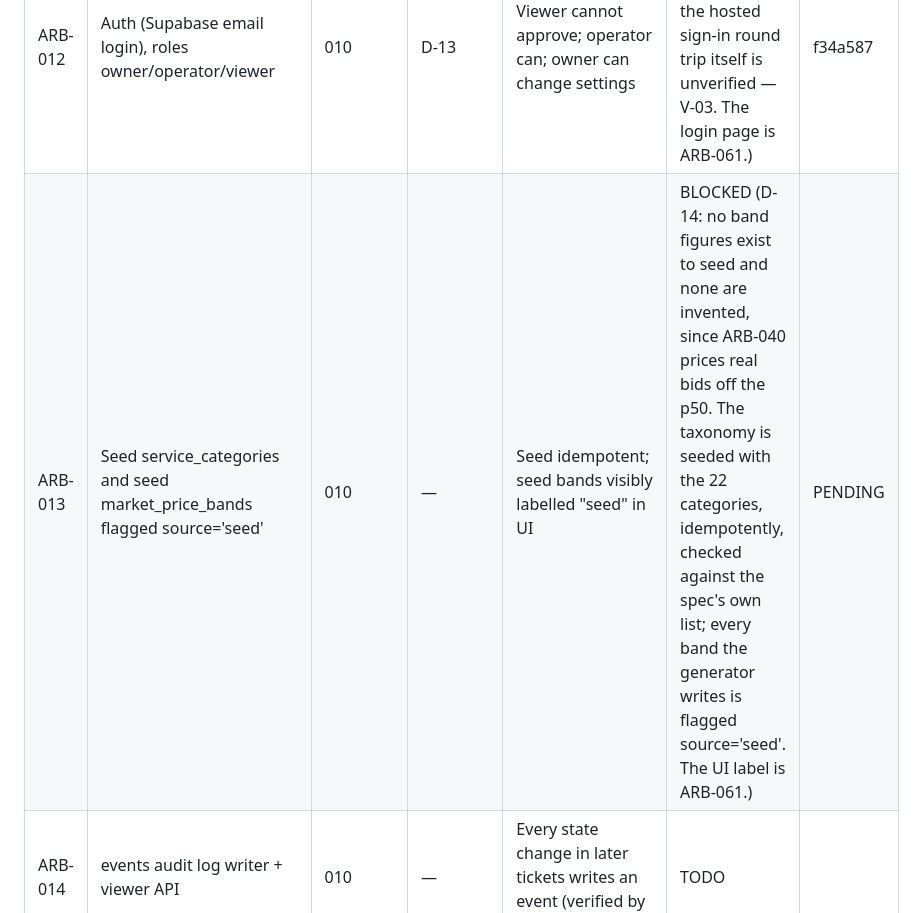
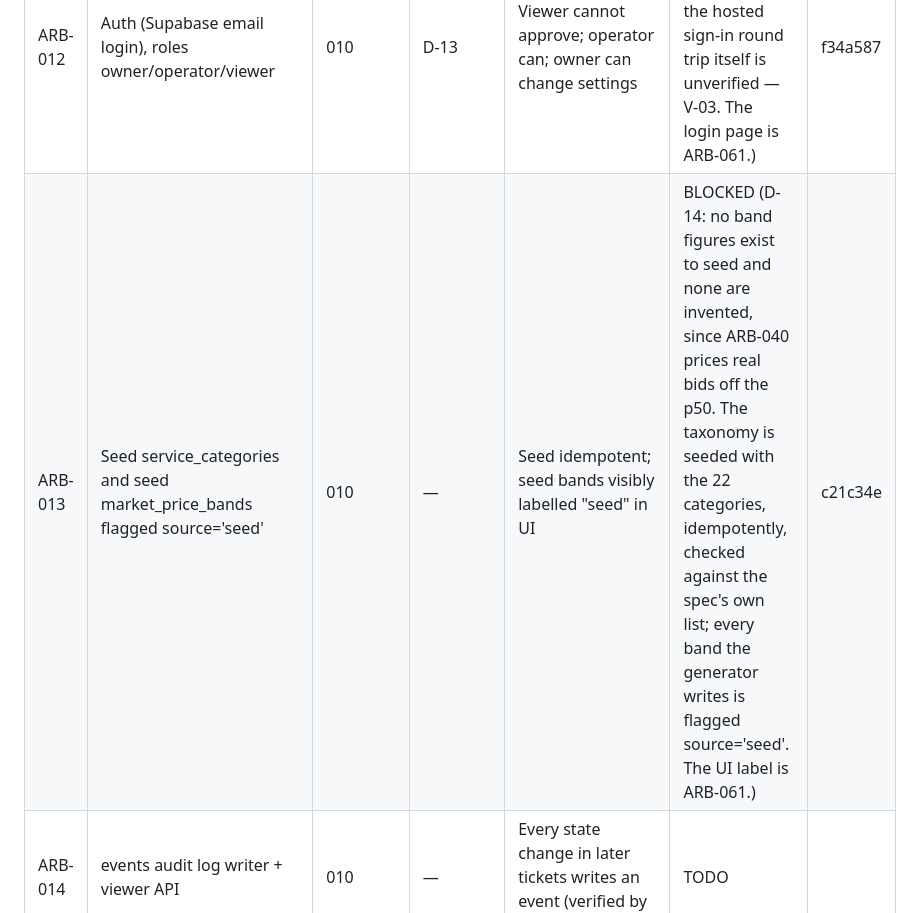
Before and after one commit to logiagenesis/bpomax, a Markdown page: docs/04-PROJECT-BOARD.md, the part around the change. GitHub-like rendering.

Commit message:
ARB-013: record closing SHA on the board
Co-Authored-By: Claude Opus 5 <noreply@anthropic.com>
Claude-Session: https://claude.ai/code/session_01V4PPWsZ3jG9uNhmZHxi2Cc

```diff
--- a/docs/04-PROJECT-BOARD.md
+++ b/docs/04-PROJECT-BOARD.md
@@ -22,7 +22,7 @@ Blocker references point to 02-BLOCKERS.md.
 | ARB-010 | Supabase migrations: tenancy, marketplace, money, events, settings tables per 01-D | 004 | B-06, D-05 | `pnpm db:reset` applies cleanly; generated types committed | BLOCKED (C-01: generated types need a Supabase project, B-06. Migrations themselves apply cleanly — verified against real Postgres via PGlite on every push) | 8c9c8fa |
 | ARB-011 | RLS policies on every table + tests proving cross-org read/write is denied | 010 | — | Test suite shows denial for other org on every table | DONE | ecfc49e |
 | ARB-012 | Auth (Supabase email login), roles owner/operator/viewer | 010 | D-13 | Viewer cannot approve; operator can; owner can change settings | DONE (acceptance proven in full; the hosted sign-in round trip itself is unverified — V-03. The login page is ARB-061.) | f34a587 |
-| ARB-013 | Seed service_categories and seed market_price_bands flagged source='seed' | 010 | — | Seed idempotent; seed bands visibly labelled "seed" in UI | BLOCKED (D-14: no band figures exist to seed and none are invented, since ARB-040 prices real bids off the p50. The taxonomy is seeded with the 22 categories, idempotently, checked against the spec's own list; every band the generator writes is flagged source='seed'. The UI label is ARB-061.) | PENDING |
+| ARB-013 | Seed service_categories and seed market_price_bands flagged source='seed' | 010 | — | Seed idempotent; seed bands visibly labelled "seed" in UI | BLOCKED (D-14: no band figures exist to seed and none are invented, since ARB-040 prices real bids off the p50. The taxonomy is seeded with the 22 categories, idempotently, checked against the spec's own list; every band the generator writes is flagged source='seed'. The UI label is ARB-061.) | c21c34e |
 | ARB-014 | events audit log writer + viewer API | 010 | — | Every state change in later tickets writes an event (verified by tests) | TODO | |
 | ARB-015 | Data retention job and privacy notice page | 010 | T-06 | Retention period from T-06 enforced by scheduled job with test | TODO | |
 | ARB-020 | Freelancer.com OAuth connect (sandbox first), encrypted token storage, one-account-per-identity rule | 012 | B-03, B-04 | Connect and disconnect work in sandbox; tokens encrypted at rest; second account for same identity rejected | TODO | |
```
